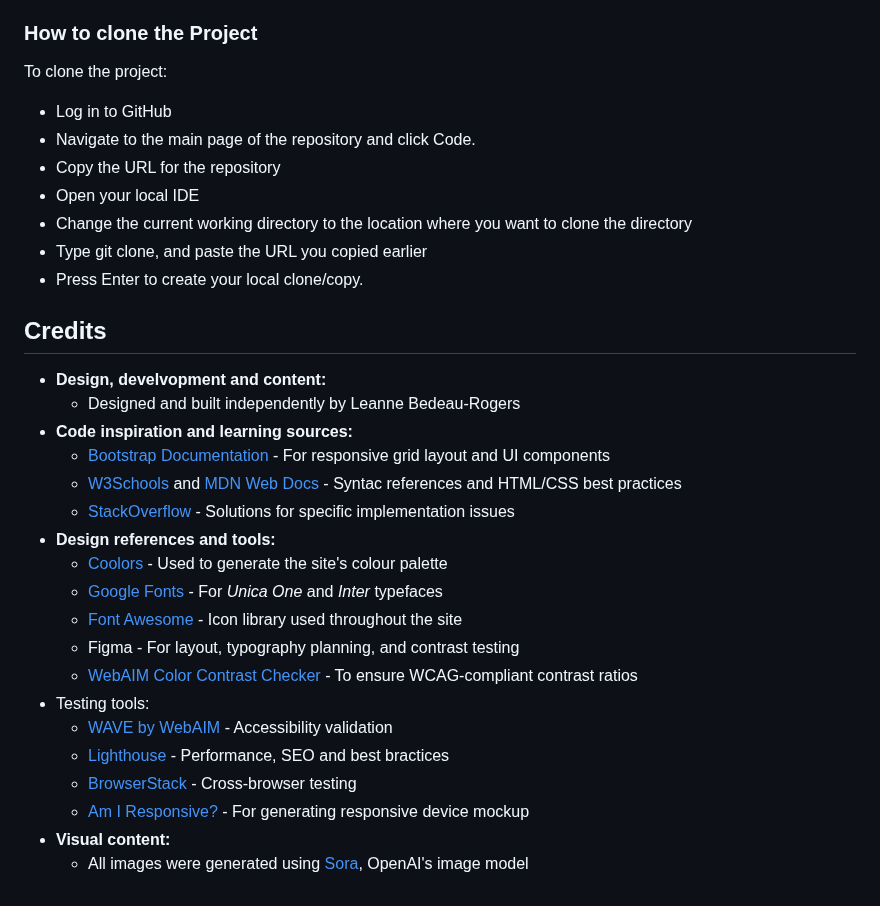
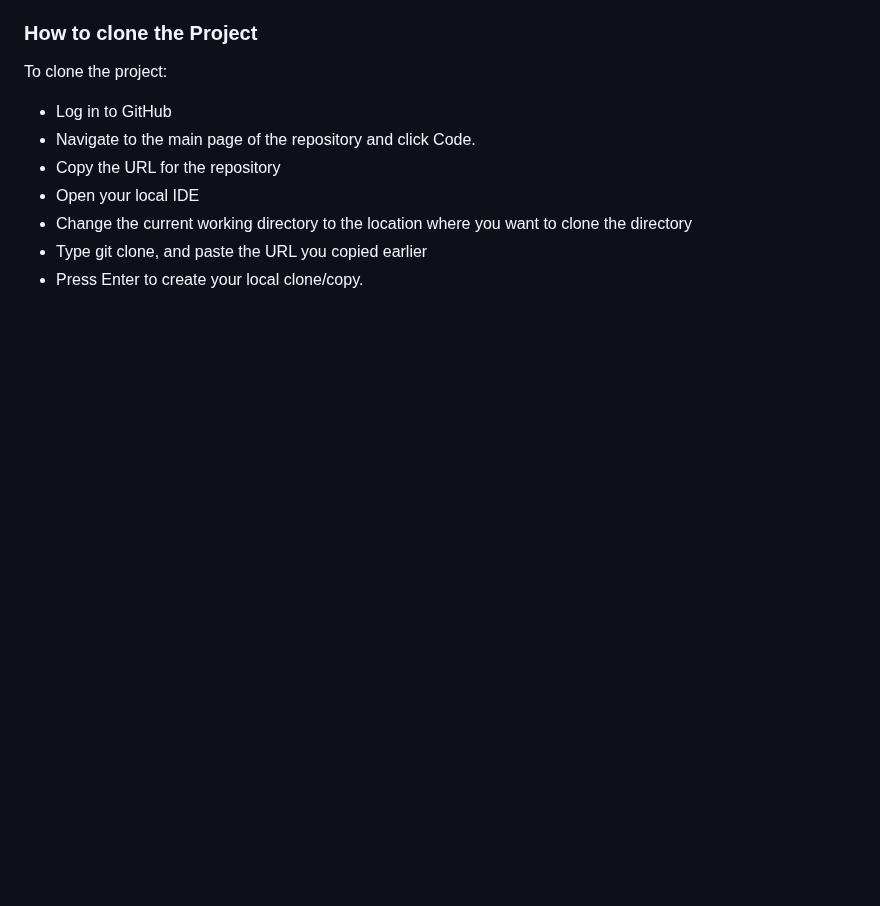
Before and after one commit to creatvie-introvert/1984-1, a Markdown page: README.md, the part around the change. Drawn GitHub-style; blank space fills up the shorter version.

Commit message:
docs: remove credits

```diff
--- a/README.md
+++ b/README.md
@@ -508,25 +508,3 @@ To clone the project:
   - Change the current working directory to the location where you want to clone the directory
   - Type git clone, and paste the URL you copied earlier
   - Press Enter to create your local clone/copy.
-
-## Credits
-
-- **Design, develvopment and content:**
-  - Designed and built independently by Leanne Bedeau-Rogers
-- **Code inspiration and learning sources:**
-  - [Bootstrap Documentation](https://getbootstrap.com/docs/5.3/getting-started/introduction/) - For responsive grid layout and UI components
-  - [W3Schools](https://www.w3schools.com) and [MDN Web Docs](https://developer.mozilla.org/en-US/) - Syntac references and HTML/CSS best practices
-  - [StackOverflow](https://stackoverflow.com/questions) - Solutions for specific implementation issues
-- **Design references and tools:**
-  - [Coolors](https://coolors.co) - Used to generate the site's colour palette
-  - [Google Fonts](https://fonts.google.com) - For *Unica One* and *Inter* typefaces
-  - [Font Awesome](https://fontawesome.com) - Icon library used throughout the site
-  - Figma - For layout, typography planning, and contrast testing
-  - [WebAIM Color Contrast Checker](https://webaim.org) - To ensure WCAG-compliant contrast ratios
-- Testing tools:
-  - [WAVE by WebAIM](https://wave.webaim.org) - Accessibility validation
-  - [Lighthouse](https://developer.chrome.com/docs/lighthouse/overview) - Performance, SEO and best bractices
-  - [BrowserStack](https://www.browserstack.com) - Cross-browser testing
-  - [Am I Responsive?](https://ui.dev/amiresponsive) - For generating responsive device mockup
-- **Visual content:**
-  - All images were generated using [Sora](https://sora.chatgpt.com/), OpenAI's image model
```
